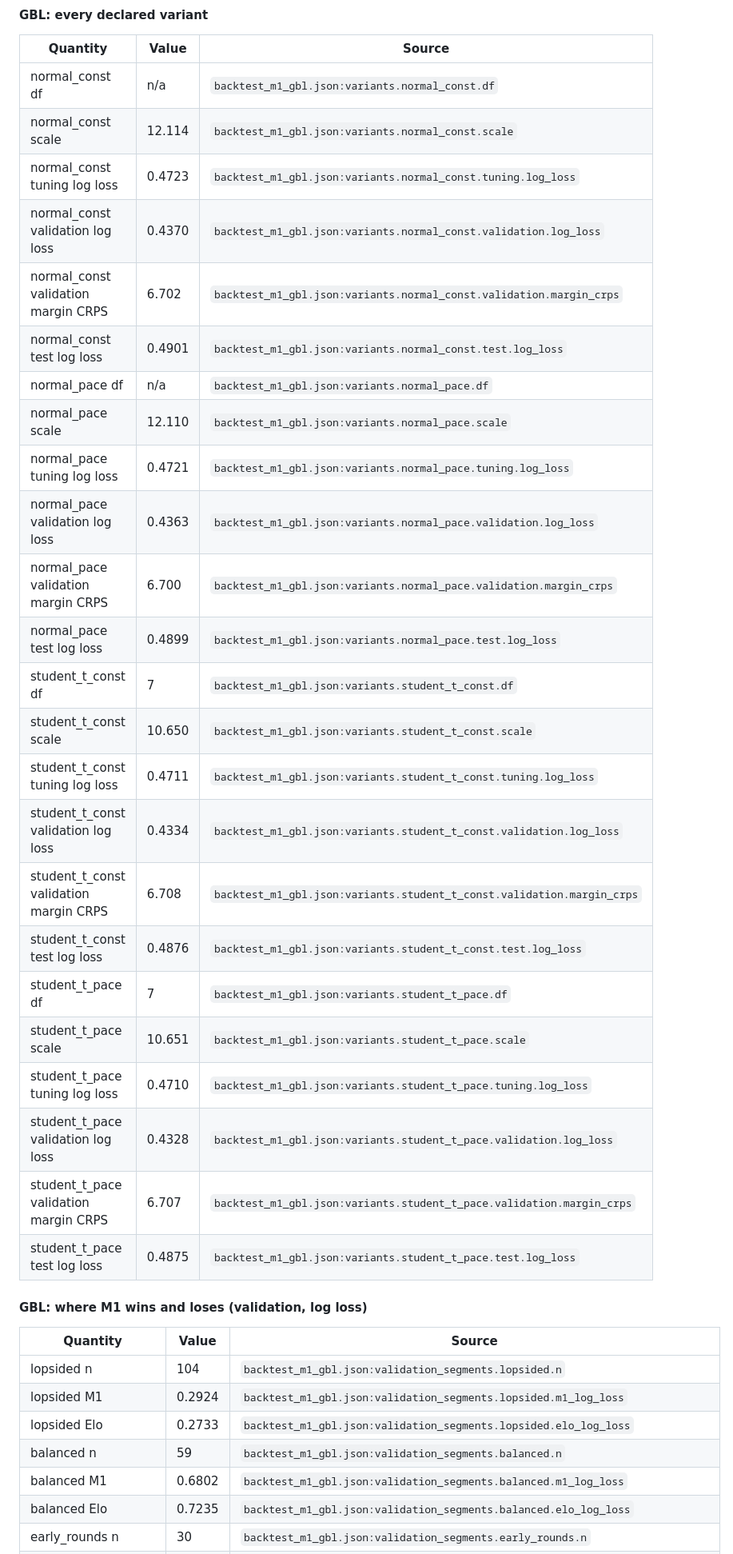
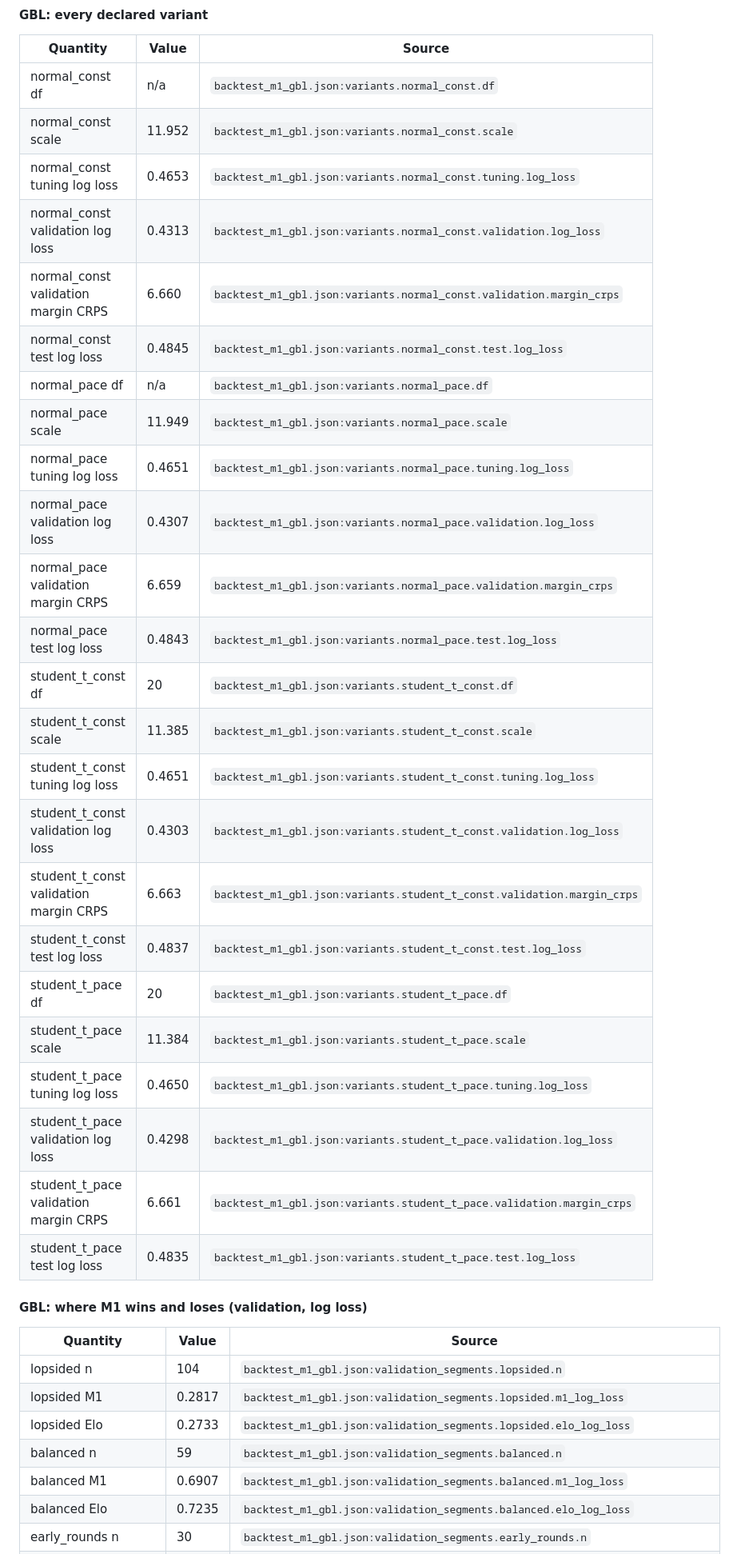
Before and after one commit to straf10/EuroHoops-Analytics, a Markdown page: docs/models/m1.md, the part around one of its changes. Shown at 80% size. Rendered like a GitHub page.

```diff
--- a/docs/models/m1.md
+++ b/docs/models/m1.md
@@ -495,38 +524,38 @@ than the noise. The heavier-tailed Student-t (df 7) is what helps.
 | Quantity | Value | Source |
 |---|---|---|
 | normal_const df | n/a | `backtest_m1_gbl.json:variants.normal_const.df` |
-| normal_const scale | 12.114 | `backtest_m1_gbl.json:variants.normal_const.scale` |
-| normal_const tuning log loss | 0.4723 | `backtest_m1_gbl.json:variants.normal_const.tuning.log_loss` |
-| normal_const validation log loss | 0.4370 | `backtest_m1_gbl.json:variants.normal_const.validation.log_loss` |
-| normal_const validation margin CRPS | 6.702 | `backtest_m1_gbl.json:variants.normal_const.validation.margin_crps` |
-| normal_const test log loss | 0.4901 | `backtest_m1_gbl.json:variants.normal_const.test.log_loss` |
+| normal_const scale | 11.952 | `backtest_m1_gbl.json:variants.normal_const.scale` |
+| normal_const tuning log loss | 0.4653 | `backtest_m1_gbl.json:variants.normal_const.tuning.log_loss` |
+| normal_const validation log loss | 0.4313 | `backtest_m1_gbl.json:variants.normal_const.validation.log_loss` |
+| normal_const validation margin CRPS | 6.660 | `backtest_m1_gbl.json:variants.normal_const.validation.margin_crps` |
+| normal_const test log loss | 0.4845 | `backtest_m1_gbl.json:variants.normal_const.test.log_loss` |
 | normal_pace df | n/a | `backtest_m1_gbl.json:variants.normal_pace.df` |
-| normal_pace scale | 12.110 | `backtest_m1_gbl.json:variants.normal_pace.scale` |
-| normal_pace tuning log loss | 0.4721 | `backtest_m1_gbl.json:variants.normal_pace.tuning.log_loss` |
-| normal_pace validation log loss | 0.4363 | `backtest_m1_gbl.json:variants.normal_pace.validation.log_loss` |
-| normal_pace validation margin CRPS | 6.700 | `backtest_m1_gbl.json:variants.normal_pace.validation.margin_crps` |
-| normal_pace test log loss | 0.4899 | `backtest_m1_gbl.json:variants.normal_pace.test.log_loss` |
-| student_t_const df | 7 | `backtest_m1_gbl.json:variants.student_t_const.df` |
-| student_t_const scale | 10.650 | `backtest_m1_gbl.json:variants.student_t_const.scale` |
-| student_t_const tuning log loss | 0.4711 | `backtest_m1_gbl.json:variants.student_t_const.tuning.log_loss` |
-| student_t_const validation log loss | 0.4334 | `backtest_m1_gbl.json:variants.student_t_const.validation.log_loss` |
-| student_t_const validation margin CRPS | 6.708 | `backtest_m1_gbl.json:variants.student_t_const.validation.margin_crps` |
-| student_t_const test log loss | 0.4876 | `backtest_m1_gbl.json:variants.student_t_const.test.log_loss` |
-| student_t_pace df | 7 | `backtest_m1_gbl.json:variants.student_t_pace.df` |
-| student_t_pace scale | 10.651 | `backtest_m1_gbl.json:variants.student_t_pace.scale` |
-| student_t_pace tuning log loss | 0.4710 | `backtest_m1_gbl.json:variants.student_t_pace.tuning.log_loss` |
-| student_t_pace validation log loss | 0.4328 | `backtest_m1_gbl.json:variants.student_t_pace.validation.log_loss` |
-| student_t_pace validation margin CRPS | 6.707 | `backtest_m1_gbl.json:variants.student_t_pace.validation.margin_crps` |
-| student_t_pace test log loss | 0.4875 | `backtest_m1_gbl.json:variants.student_t_pace.test.log_loss` |
+| normal_pace scale | 11.949 | `backtest_m1_gbl.json:variants.normal_pace.scale` |
+| normal_pace tuning log loss | 0.4651 | `backtest_m1_gbl.json:variants.normal_pace.tuning.log_loss` |
+| normal_pace validation log loss | 0.4307 | `backtest_m1_gbl.json:variants.normal_pace.validation.log_loss` |
+| normal_pace validation margin CRPS | 6.659 | `backtest_m1_gbl.json:variants.normal_pace.validation.margin_crps` |
+| normal_pace test log loss | 0.4843 | `backtest_m1_gbl.json:variants.normal_pace.test.log_loss` |
+| student_t_const df | 20 | `backtest_m1_gbl.json:variants.student_t_const.df` |
+| student_t_const scale | 11.385 | `backtest_m1_gbl.json:variants.student_t_const.scale` |
+| student_t_const tuning log loss | 0.4651 | `backtest_m1_gbl.json:variants.student_t_const.tuning.log_loss` |
+| student_t_const validation log loss | 0.4303 | `backtest_m1_gbl.json:variants.student_t_const.validation.log_loss` |
+| student_t_const validation margin CRPS | 6.663 | `backtest_m1_gbl.json:variants.student_t_const.validation.margin_crps` |
+| student_t_const test log loss | 0.4837 | `backtest_m1_gbl.json:variants.student_t_const.test.log_loss` |
+| student_t_pace df | 20 | `backtest_m1_gbl.json:variants.student_t_pace.df` |
+| student_t_pace scale | 11.384 | `backtest_m1_gbl.json:variants.student_t_pace.scale` |
+| student_t_pace tuning log loss | 0.4650 | `backtest_m1_gbl.json:variants.student_t_pace.tuning.log_loss` |
+| student_t_pace validation log loss | 0.4298 | `backtest_m1_gbl.json:variants.student_t_pace.validation.log_loss` |
+| student_t_pace validation margin CRPS | 6.661 | `backtest_m1_gbl.json:variants.student_t_pace.validation.margin_crps` |
+| student_t_pace test log loss | 0.4835 | `backtest_m1_gbl.json:variants.student_t_pace.test.log_loss` |
 
 #### GBL: where M1 wins and loses (validation, log loss)
 
 | Quantity | Value | Source |
 |---|---|---|
 | lopsided n | 104 | `backtest_m1_gbl.json:validation_segments.lopsided.n` |
-| lopsided M1 | 0.2924 | `backtest_m1_gbl.json:validation_segments.lopsided.m1_log_loss` |
+| lopsided M1 | 0.2817 | `backtest_m1_gbl.json:validation_segments.lopsided.m1_log_loss` |
 | lopsided Elo | 0.2733 | `backtest_m1_gbl.json:validation_segments.lopsided.elo_log_loss` |
 | balanced n | 59 | `backtest_m1_gbl.json:validation_segments.balanced.n` |
-| balanced M1 | 0.6802 | `backtest_m1_gbl.json:validation_segments.balanced.m1_log_loss` |
+| balanced M1 | 0.6907 | `backtest_m1_gbl.json:validation_segments.balanced.m1_log_loss` |
 | balanced Elo | 0.7235 | `backtest_m1_gbl.json:validation_segments.balanced.elo_log_loss` |
 | early_rounds n | 30 | `backtest_m1_gbl.json:validation_segments.early_rounds.n` |
```
Also changed, not shown: other parts of docs/models/m1.md (+213 -179 lines).
